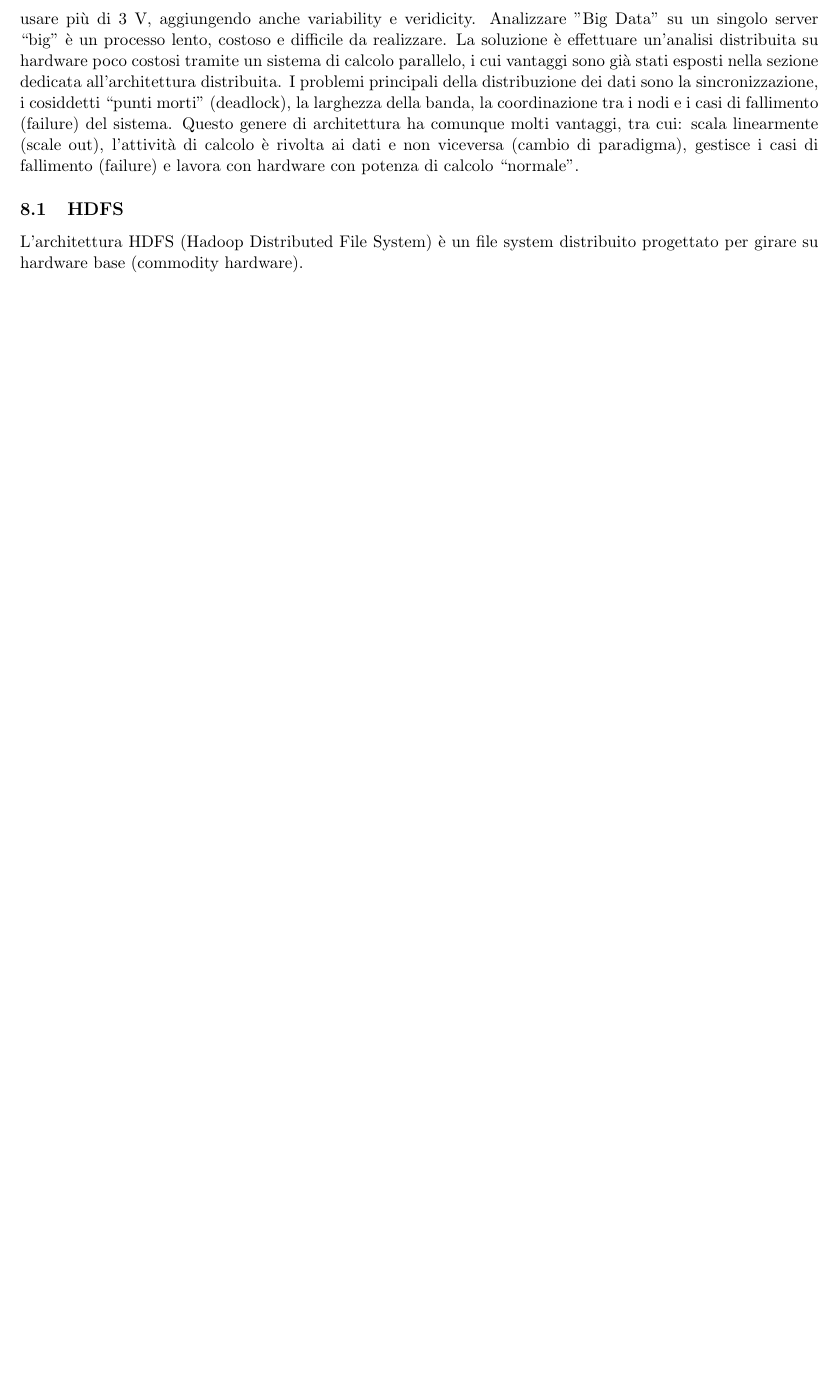
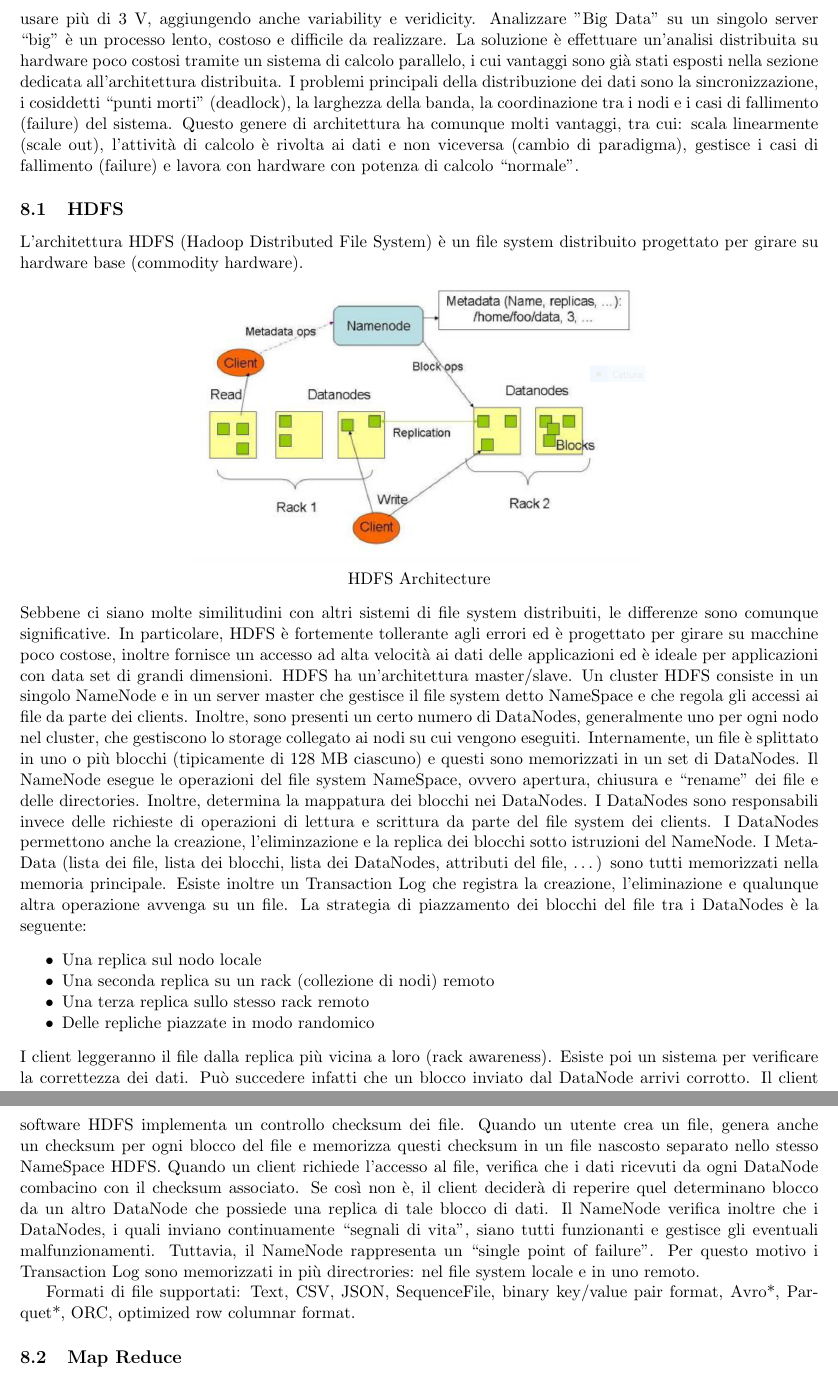
Before and after one commit to moiraghif/appunti, a LaTeX document (data management/DataManagement.tex): part of page 14 of 15 before the commit and two parts of pages 14 and 15 of 16 after it, the two joined at a grey line, cut so that both start at the same text, the shorter picture padded with empty space. Compiled offline with pdfLaTeX.

Commit message:
Finita parte su HDFS, integrate pure con appunti personali se ne avete

```diff
--- a/data management/DataManagement.tex
+++ b/data management/DataManagement.tex
@@ -687,6 +687,23 @@ Compaction runs periodically to merge multiple SSTables reclaiming space, creati
 La prima definizione di "Big Data" viene data da Gartner nel 2012: “Big data is high volume, high velocity and/or high variety information assets”. Ad oggi sappiamo però che per definire i "Big Data" potremmo usare più di 3 V, aggiungendo anche variability e veridicity. Analizzare "Big Data" su un singolo server “big” è un processo lento, costoso e difficile da realizzare. La soluzione è effettuare un’analisi distribuita su hardware poco costosi tramite un sistema di calcolo parallelo, i cui vantaggi sono già stati esposti nella sezione dedicata all'architettura distribuita. I problemi principali della distribuzione dei dati sono la sincronizzazione, i cosiddetti “punti morti” (deadlock), la larghezza della banda, la coordinazione tra i nodi e i casi di fallimento (failure) del sistema. Questo genere di architettura ha comunque molti vantaggi, tra cui: scala linearmente (scale out), l’attività di calcolo è rivolta ai dati e non viceversa (cambio di paradigma), gestisce i casi di fallimento (failure) e lavora con hardware con potenza di calcolo “normale”.
 \subsection{HDFS}
 L’architettura HDFS (Hadoop Distributed File System) è un file system distribuito progettato per girare su hardware base (commodity hardware).
+\begin{center}
+	\includegraphics[scale=0.70]{IMAGE7.png}\\
+	HDFS Architecture
+\end{center}
+Sebbene ci siano molte similitudini con altri sistemi di file system distribuiti, le differenze sono comunque significative. In particolare, HDFS è fortemente tollerante agli errori
+ed è progettato per girare su macchine poco costose, inoltre fornisce un accesso ad alta velocità ai dati delle applicazioni ed è ideale per applicazioni con data set di grandi dimensioni. HDFS ha un’architettura master/slave. Un cluster HDFS consiste in un singolo NameNode e in un server master che gestisce il file system detto NameSpace e che regola gli accessi ai file da parte dei clients. Inoltre, sono presenti un certo numero di DataNodes, generalmente uno per ogni nodo nel cluster, che gestiscono lo storage collegato ai nodi su cui vengono eseguiti. Internamente, un file è splittato in uno o più blocchi (tipicamente di 128 MB ciascuno) e questi sono memorizzati in un set di DataNodes. Il NameNode esegue le operazioni del file system NameSpace, ovvero apertura, chiusura e “rename” dei file e delle directories. Inoltre, determina la mappatura dei blocchi nei DataNodes. I DataNodes sono responsabili invece delle richieste di operazioni di lettura e scrittura da parte del file system dei clients. I DataNodes permettono anche la creazione, l’eliminzazione e la replica dei blocchi sotto istruzioni del NameNode. I Meta-Data (lista dei file, lista dei blocchi, lista dei DataNodes, attributi del file, …) sono tutti memorizzati nella memoria principale. Esiste inoltre un Transaction Log che registra la creazione, l’eliminazione e qualunque altra operazione avvenga su un file.
+La strategia di piazzamento dei blocchi del file tra i DataNodes è la seguente:
+\begin{itemize}[noitemsep]
+\item Una replica sul nodo locale
+\item Una seconda replica su un rack (collezione di nodi) remoto
+\item Una terza replica sullo stesso rack remoto
+\item Delle repliche piazzate in modo randomico
+\end{itemize}
+I client leggeranno il file dalla replica più vicina a loro (rack awareness). Esiste poi un sistema per verificare la correttezza dei dati. Può succedere infatti che un blocco inviato dal DataNode arrivi corrotto. Il client software HDFS implementa un controllo checksum dei file. Quando un utente crea un file, genera anche un checksum per ogni blocco del file e memorizza questi checksum in un file nascosto separato nello stesso NameSpace HDFS. Quando un client richiede l’accesso al file, verifica che i dati ricevuti da ogni DataNode combacino con il checksum associato. Se così non è, il client deciderà di reperire quel determinano blocco da un altro DataNode che possiede una replica di tale blocco di dati. Il NameNode verifica inoltre che i DataNodes, i quali inviano continuamente “segnali di vita”, siano tutti funzionanti e gestisce gli eventuali malfunzionamenti. Tuttavia, il NameNode rappresenta un “single point of failure”. Per questo motivo i Transaction Log sono memorizzati in più directrories: nel file system locale e in uno remoto.
+
+Formati di file supportati: Text, CSV, JSON, SequenceFile, binary key/value pair format, Avro*, Parquet*, ORC, optimized row columnar format.
+\subsection{Map Reduce}
 \pagebreak
 \printbibliography
 \end{document}
```
Also changed, not shown: data management/DataManagement.pdf, data management/img/IMAGE7.PNG (added).
